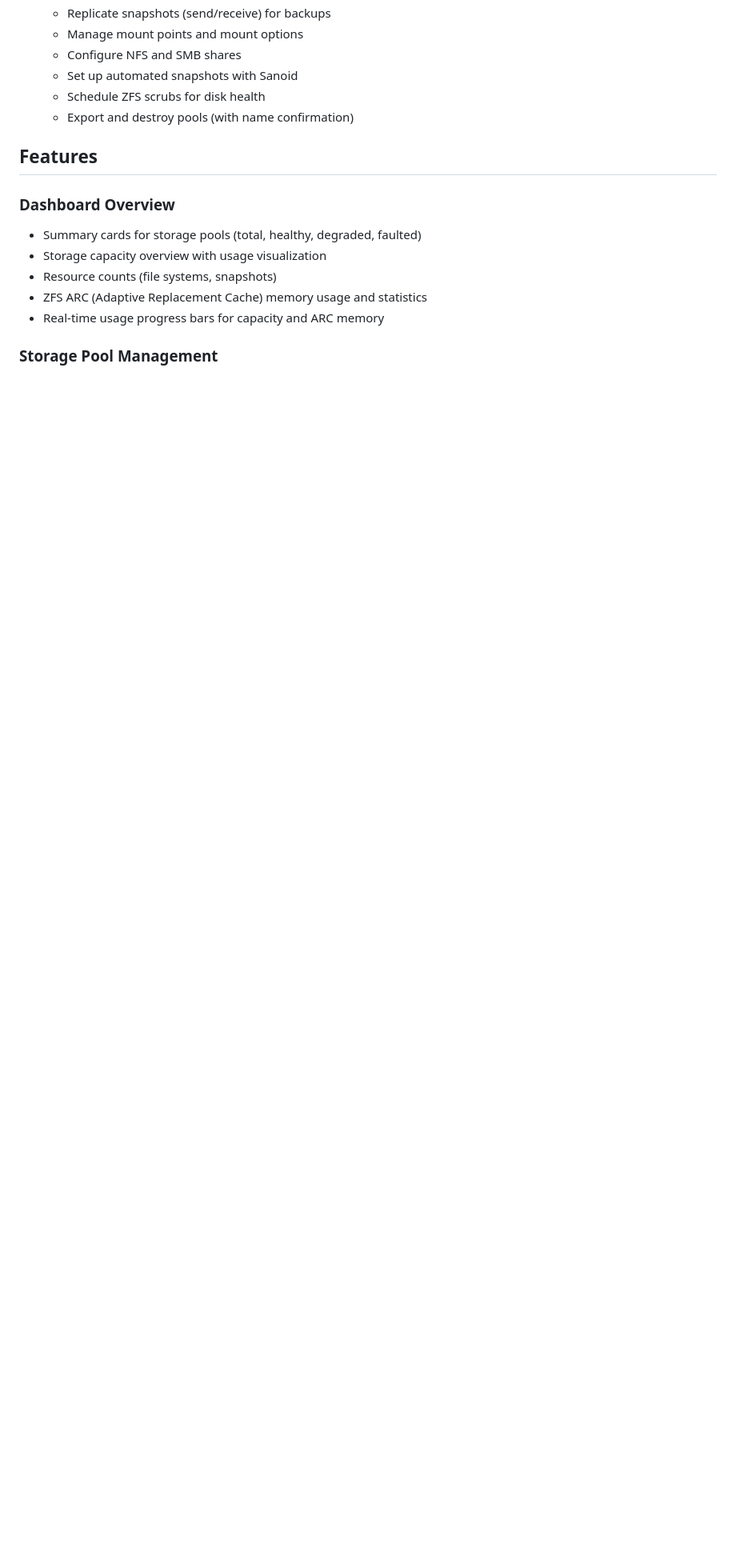
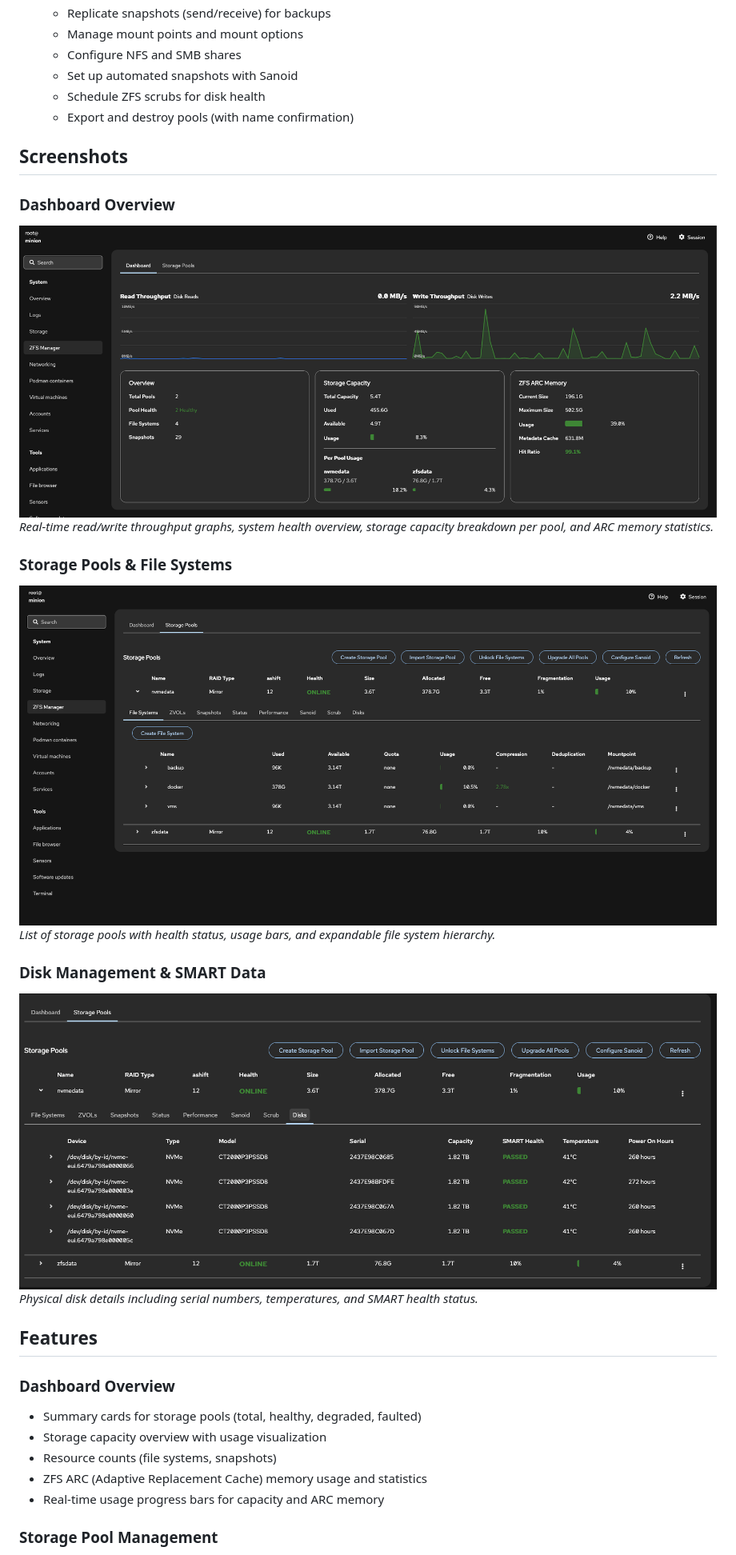
Before and after one commit to brycelarge/cockpit-zfs-manager, a Markdown page: README.md, the part around one of its changes. Shown at 80% size. Rendered like a GitHub page; pictures changed too: screenshots/dashboard.png (added), screenshots/disks_tab.png (added), screenshots/storage_pools.png (added); blank space fills up the shorter version.

```diff
--- a/README.md
+++ b/README.md
@@ -90,6 +90,20 @@ ssh user@server "sudo cp -r /tmp/dist /usr/share/cockpit/zfs-manager"
    - Schedule ZFS scrubs for disk health
    - Export and destroy pools (with name confirmation)
 
+## Screenshots
+
+### Dashboard Overview
+![Dashboard Overview](screenshots/dashboard.png)
+*Real-time read/write throughput graphs, system health overview, storage capacity breakdown per pool, and ARC memory statistics.*
+
+### Storage Pools & File Systems
+![Storage Pools](screenshots/storage_pools.png)
+*List of storage pools with health status, usage bars, and expandable file system hierarchy.*
+
+### Disk Management & SMART Data
+![Disks Tab](screenshots/disks_tab.png)
+*Physical disk details including serial numbers, temperatures, and SMART health status.*
+
 ## Features
 
 ### Dashboard Overview
```
Also changed, not shown: other parts of README.md (+2 -0 lines).
